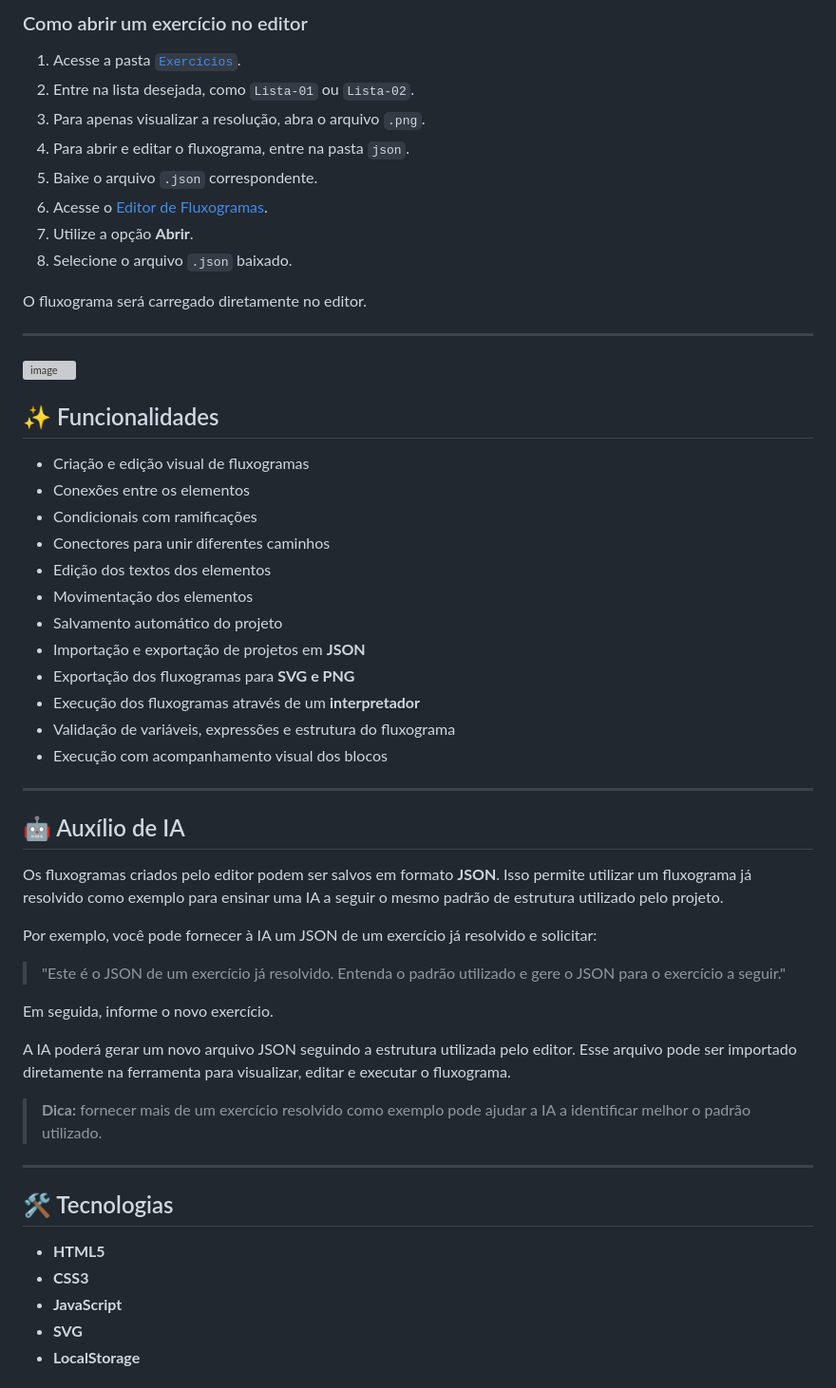
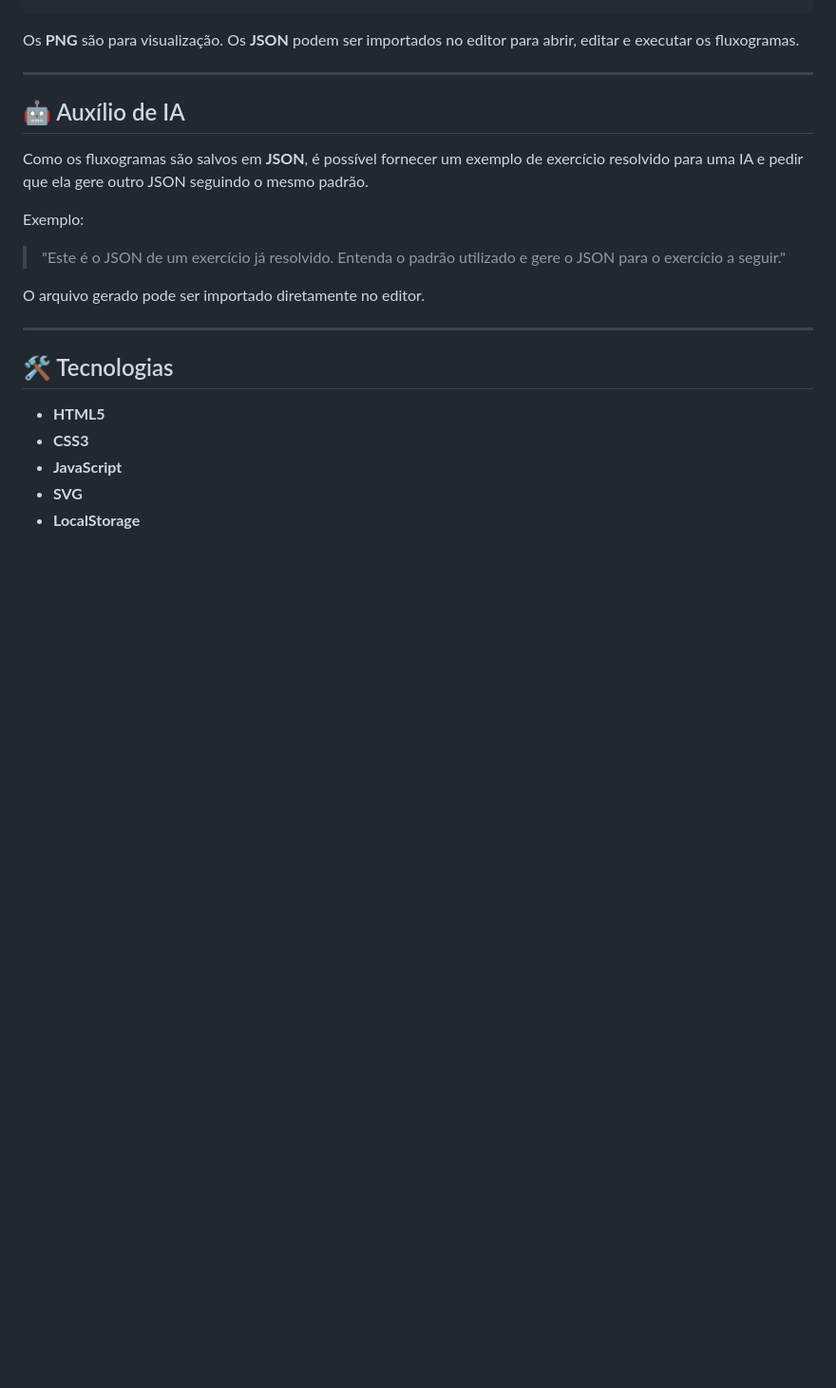
Before and after one commit to lnyzz/Editor-de-Fluxogramas, a Markdown page: README.md, the part around one of its changes. Shown at 95% size. GitHub-like rendering; blank space fills up the shorter version; grey boxes are pictures that could not be loaded.

```diff
--- a/README.md
+++ b/README.md
@@ -74,49 +79,16 @@ Exercícios/
-### Como abrir um exercício no editor
-
-1. Acesse a pasta [`Exercícios`](./Exercícios).
-2. Entre na lista desejada, como `Lista-01` ou `Lista-02`.
-3. Para apenas visualizar a resolução, abra o arquivo `.png`.
-4. Para abrir e editar o fluxograma, entre na pasta `json`.
-5. Baixe o arquivo `.json` correspondente.
-6. Acesse o [Editor de Fluxogramas](https://editor-fluxogramas.free.nf/).
-7. Utilize a opção **Abrir**.
-8. Selecione o arquivo `.json` baixado.
-
-O fluxograma será carregado diretamente no editor.
-
----
-<img width="1896" height="976" alt="image" src="https://github.com/user-attachments/assets/16d61c42-e3b6-43b7-b95c-25ba87b6ae54" />
-
-## ✨ Funcionalidades
-
-* Criação e edição visual de fluxogramas
-* Conexões entre os elementos
-* Condicionais com ramificações
-* Conectores para unir diferentes caminhos
-* Edição dos textos dos elementos
-* Movimentação dos elementos
-* Salvamento automático do projeto
-* Importação e exportação de projetos em **JSON**
-* Exportação dos fluxogramas para **SVG e PNG**
-* Execução dos fluxogramas através de um **interpretador**
-* Validação de variáveis, expressões e estrutura do fluxograma
-* Execução com acompanhamento visual dos blocos
+Os **PNG** são para visualização. Os **JSON** podem ser importados no editor para abrir, editar e executar os fluxogramas.
 
 ---
 
 ## 🤖 Auxílio de IA
 
-Os fluxogramas criados pelo editor podem ser salvos em formato **JSON**. Isso permite utilizar um fluxograma já resolvido como exemplo para ensinar uma IA a seguir o mesmo padrão de estrutura utilizado pelo projeto.
+Como os fluxogramas são salvos em **JSON**, é possível fornecer um exemplo de exercício resolvido para uma IA e pedir que ela gere outro JSON seguindo o mesmo padrão.
 
-Por exemplo, você pode fornecer à IA um JSON de um exercício já resolvido e solicitar:
+Exemplo:
 
 > "Este é o JSON de um exercício já resolvido. Entenda o padrão utilizado e gere o JSON para o exercício a seguir."
 
-Em seguida, informe o novo exercício.
-
-A IA poderá gerar um novo arquivo JSON seguindo a estrutura utilizada pelo editor. Esse arquivo pode ser importado diretamente na ferramenta para visualizar, editar e executar o fluxograma.
-
-> **Dica:** fornecer mais de um exercício resolvido como exemplo pode ajudar a IA a identificar melhor o padrão utilizado.
+O arquivo gerado pode ser importado diretamente no editor.
 
 ---
 
```
Also changed, not shown: other parts of README.md (+49 -89 lines).
